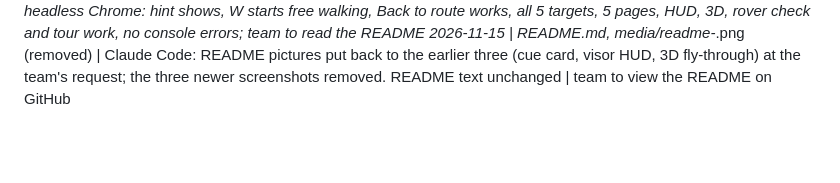
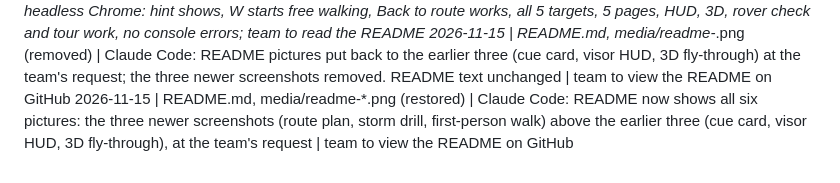
Before and after one commit to ScopeMint/marswalk, a Markdown page: docs/AI_USE.md, the part around the change. Drawn GitHub-style; blank space fills up the shorter version.

```diff
--- a/docs/AI_USE.md
+++ b/docs/AI_USE.md
@@ -145,3 +145,4 @@ Date/time | File or part | What AI did | Who checked it
 2026-11-15 | src/js/map.js, src/sw.js (v26) | Claude Code: the app opened at zoom 3, which is closer in than the furthest zoom-out, so the opening view was not the whole-planet view. It now opens on the furthest zoom-out, and that limit is rounded to the map's quarter zoom step so the two always match | checked in headless Chrome at 1366, 1440 and 1920 px wide: opening zoom equals the minimum zoom; Go to Study Spot and routing still work
 2026-11-15 | src/js/walk3d.js, src/css/walk3d.css, src/js/ui.js (1 sentence), README.md, media/readme-1-route.png, media/readme-2-storm.png, media/readme-3-walk.png, src/sw.js (v27) | Claude Code: (1) First-person walk: free walking with W A S D already existed but was only a small grey line. Added a hint box shown when the view opens and a 'Walk freely' button; both hide once you walk freely. (2) README rewritten to describe the current app (five pages, weather, solar storms, landing sites, rover check, first-person walk); the Desktop app, Run it, AI use and License sections are unchanged. The three README pictures are new real screenshots of the app (route plan, storm drill, first-person walk), not AI images. (3) Mission count corrected from four to five in the README and the About text: MRO, Mars Odyssey, Curiosity, plus Viking and Mars Global Surveyor for the basemap | checked in headless Chrome: hint shows, W starts free walking, Back to route works, all 5 targets, 5 pages, HUD, 3D, rover check and tour work, no console errors; team to read the README
 2026-11-15 | README.md, media/readme-*.png (removed) | Claude Code: README pictures put back to the earlier three (cue card, visor HUD, 3D fly-through) at the team's request; the three newer screenshots removed. README text unchanged | team to view the README on GitHub
+2026-11-15 | README.md, media/readme-*.png (restored) | Claude Code: README now shows all six pictures: the three newer screenshots (route plan, storm drill, first-person walk) above the earlier three (cue card, visor HUD, 3D fly-through), at the team's request | team to view the README on GitHub
```
Also changed, not shown: README.md (+5 -0 lines), media/readme-1-route.png (added), media/readme-2-storm.png (added), 1 other file.
